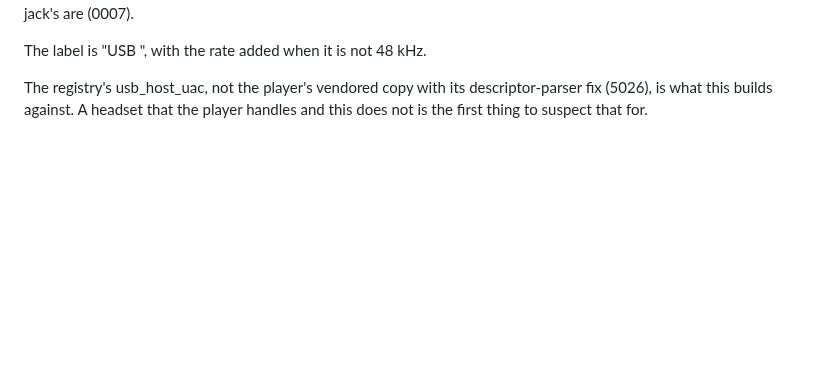
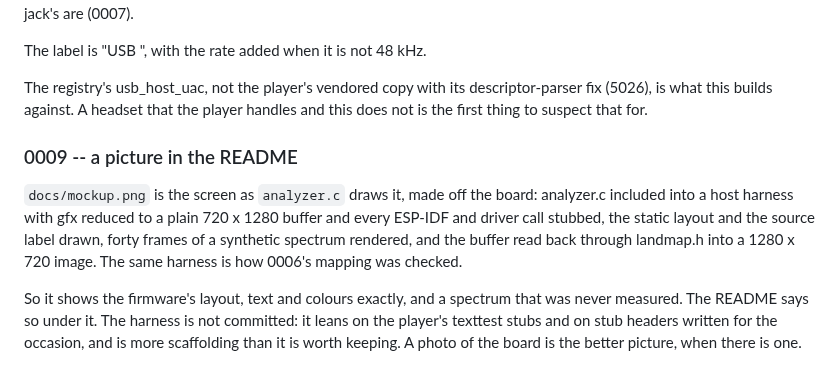
Before and after one commit to Sudrien/lothesome-audio-analyzer-for-m5tab5, a Markdown page: ARCHITECTURE.md, the part around the change. Rendered like a GitHub page; blank space fills up the shorter version.

Commit message:
readme -- the screen, as the drawing code renders it
docs/mockup.png at the top of README.md: analyzer.c's own drawing run on
a host against a stubbed display, with a synthetic spectrum, read back
through landmap.h. Labelled in the README as a rendering and not a
photo, with made-up bars. ARCHITECTURE.md 0009 says how it was made and
why the harness is not committed.

Documentation only.

Co-Authored-By: Claude Opus 5.5 <noreply@anthropic.com>
Claude-Session: https://claude.ai/code/session_012M112HK1skstqMninVaRGr

```diff
--- a/ARCHITECTURE.md
+++ b/ARCHITECTURE.md
@@ -273,3 +273,19 @@ The registry's usb_host_uac, not the player's vendored copy with its
 descriptor-parser fix (5026), is what this builds against. A headset
 that the player handles and this does not is the first thing to
 suspect that for.
+
+### 0009 -- a picture in the README
+
+`docs/mockup.png` is the screen as `analyzer.c` draws it, made off the
+board: analyzer.c included into a host harness with gfx reduced to a
+plain 720 x 1280 buffer and every ESP-IDF and driver call stubbed, the
+static layout and the source label drawn, forty frames of a synthetic
+spectrum rendered, and the buffer read back through landmap.h into a
+1280 x 720 image. The same harness is how 0006's mapping was checked.
+
+So it shows the firmware's layout, text and colours exactly, and a
+spectrum that was never measured. The README says so under it. The
+harness is not committed: it leans on the player's texttest stubs and
+on stub headers written for the occasion, and is more scaffolding than
+it is worth keeping. A photo of the board is the better picture, when
+there is one.
```
Also changed, not shown: README.md (+7 -0 lines), docs/mockup.png (added).
